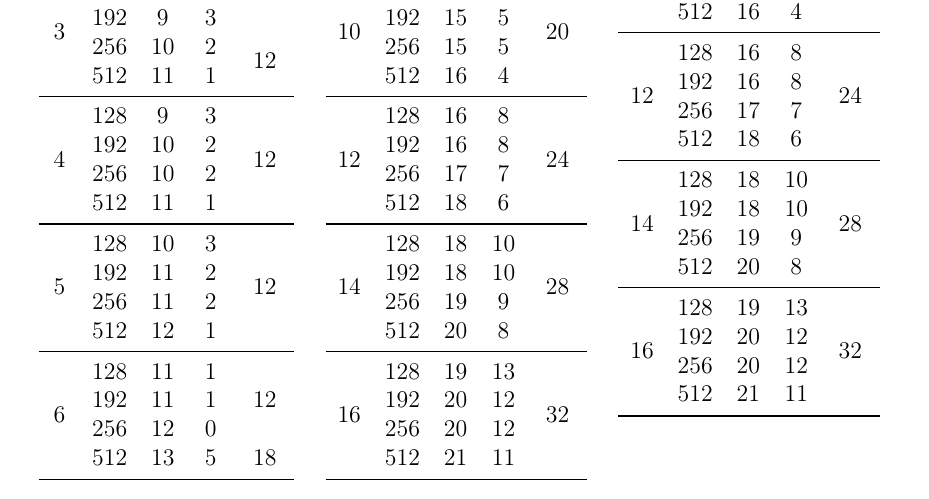
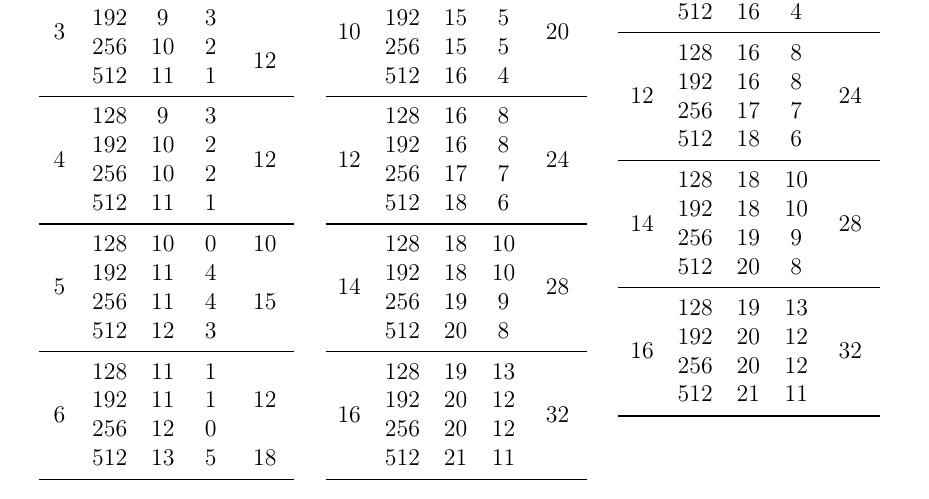
Before and after one commit to zambonin/bsc, a LaTeX document (bsc.tex): part of page 40 of 46, cut so that both start at the same text. Compiled offline with pdfLaTeX.

Commit message:
sharelatex: update bsc.tex from r34202 to r34211

```diff
--- a/bsc.tex
+++ b/bsc.tex
@@ -1755,10 +1755,10 @@ Isto ocorre pois um número inteiro de palavras em base-$w$ são utilizadas para
                         &  256  &  10  &  2   &                      \\
                         &  512  &  11  &  1   &                      \\
     \midrule
-    \multirow{4}{*}{5}  &  128  &  10   &  3   &  \multirow{4}{*}{12} \\
-                        &  192  &  11  &  2   &                      \\
-                        &  256  &  11  &  2   &                      \\
-                        &  512  &  12  &  1   &                      \\
+    \multirow{4}{*}{5}  &  128  &  10  &  0   &  10 \\
+                        &  192  &  11  &  4   &  \multirow{3}{*}{15}                    \\
+                        &  256  &  11  &  4   &                      \\
+                        &  512  &  12  &  3   &                      \\
     \midrule
     \multirow{4}{*}{6}  &  128  &  11  &  1   &  \multirow{3}{*}{12} \\
                         &  192  &  11  &  1   &                      \\
```
